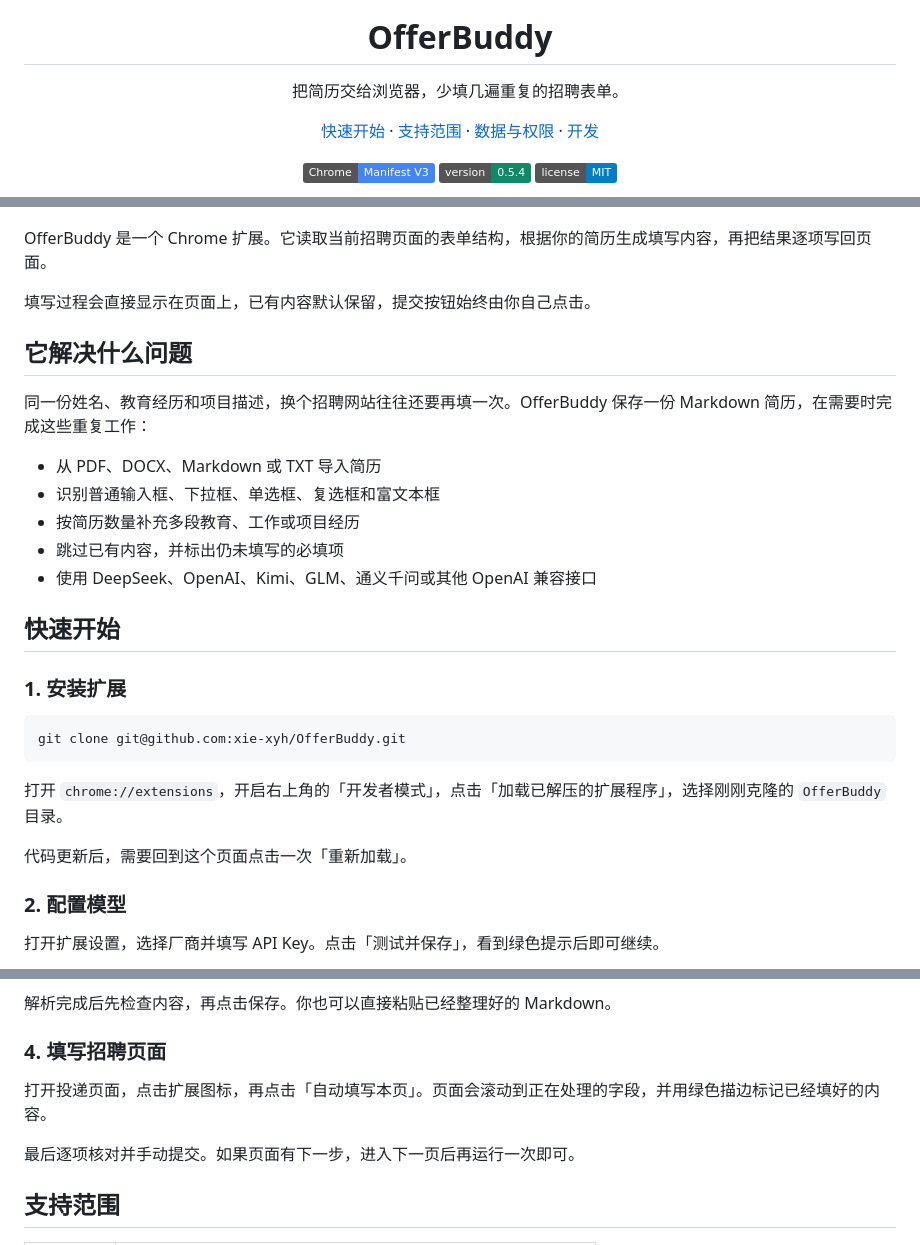
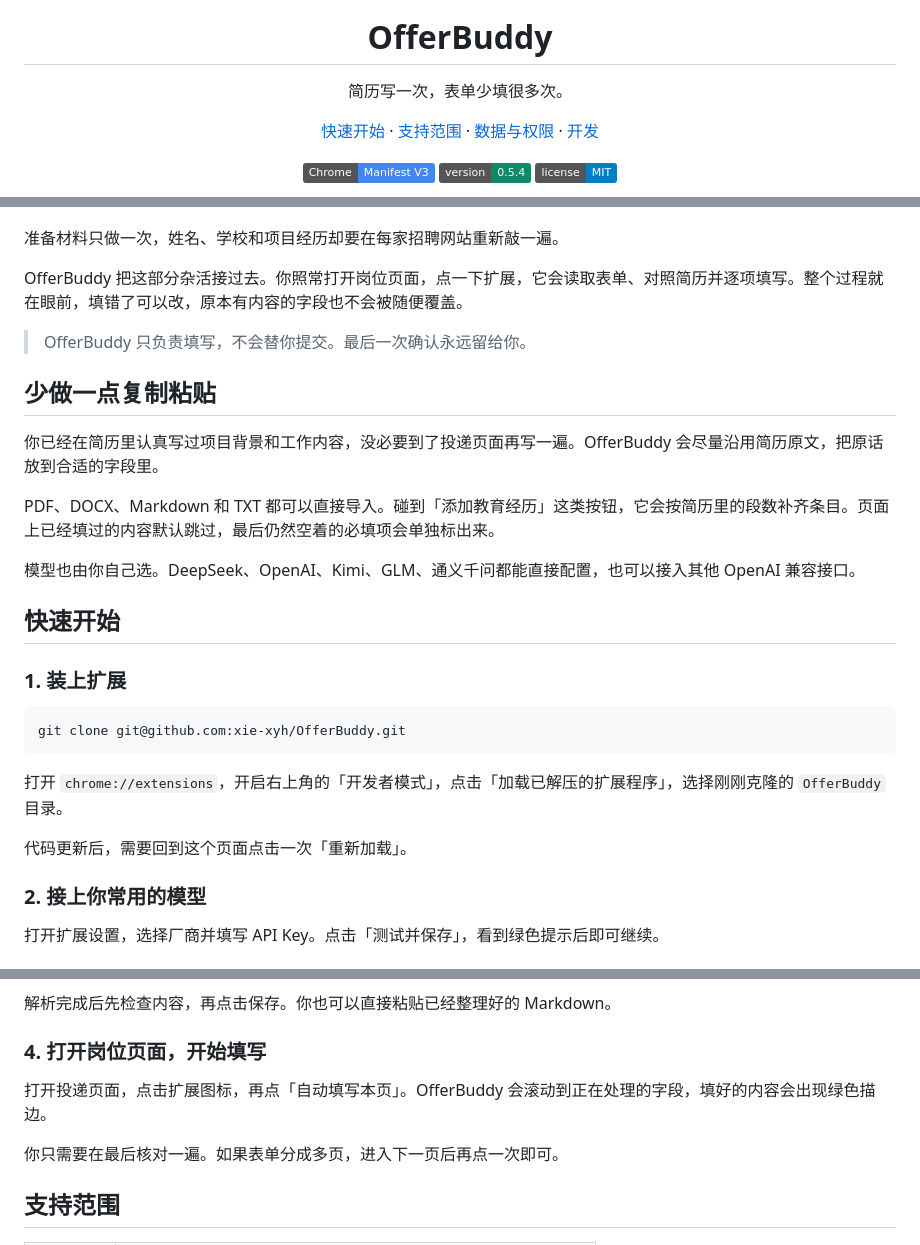
Before and after one commit to xie-xyh/OfferBuddy, a Markdown page: README.md, 3 parts joined by grey strips. GitHub-like rendering; badges without logos.

Commit message:
docs: 重写 README 产品介绍并精简结构

````diff
--- a/README.md
+++ b/README.md
@@ -1,7 +1,7 @@
 <div align="center">
   <img src="assets/offerbuddy-logo-v3-128.png" alt="OfferBuddy" width="88" />
   <h1>OfferBuddy</h1>
-  <p>把简历交给浏览器，少填几遍重复的招聘表单。</p>
+  <p>简历写一次，表单少填很多次。</p>
   <p>
     <a href="#快速开始">快速开始</a> ·
     <a href="#支持范围">支持范围</a> ·
@@ -17,23 +17,23 @@
 
 ![OfferBuddy 自动填写招聘表单](docs/images/fill-form.png)
 
-OfferBuddy 是一个 Chrome 扩展。它读取当前招聘页面的表单结构，根据你的简历生成填写内容，再把结果逐项写回页面。
+准备材料只做一次，姓名、学校和项目经历却要在每家招聘网站重新敲一遍。
 
-填写过程会直接显示在页面上，已有内容默认保留，提交按钮始终由你自己点击。
+OfferBuddy 把这部分杂活接过去。你照常打开岗位页面，点一下扩展，它会读取表单、对照简历并逐项填写。整个过程就在眼前，填错了可以改，原本有内容的字段也不会被随便覆盖。
 
-## 它解决什么问题
+> OfferBuddy 只负责填写，不会替你提交。最后一次确认永远留给你。
 
-同一份姓名、教育经历和项目描述，换个招聘网站往往还要再填一次。OfferBuddy 保存一份 Markdown 简历，在需要时完成这些重复工作：
+## 少做一点复制粘贴
 
-- 从 PDF、DOCX、Markdown 或 TXT 导入简历
-- 识别普通输入框、下拉框、单选框、复选框和富文本框
-- 按简历数量补充多段教育、工作或项目经历
-- 跳过已有内容，并标出仍未填写的必填项
-- 使用 DeepSeek、OpenAI、Kimi、GLM、通义千问或其他 OpenAI 兼容接口
+你已经在简历里认真写过项目背景和工作内容，没必要到了投递页面再写一遍。OfferBuddy 会尽量沿用简历原文，把原话放到合适的字段里。
+
+PDF、DOCX、Markdown 和 TXT 都可以直接导入。碰到「添加教育经历」这类按钮，它会按简历里的段数补齐条目。页面上已经填过的内容默认跳过，最后仍然空着的必填项会单独标出来。
+
+模型也由你自己选。DeepSeek、OpenAI、Kimi、GLM、通义千问都能直接配置，也可以接入其他 OpenAI 兼容接口。
 
 ## 快速开始
 
-### 1. 安装扩展
+### 1. 装上扩展
 
 ```bash
 git clone git@github.com:xie-xyh/OfferBuddy.git
@@ -43,7 +43,7 @@ git clone git@github.com:xie-xyh/OfferBuddy.git
 
 代码更新后，需要回到这个页面点击一次「重新加载」。
 
-### 2. 配置模型
+### 2. 接上你常用的模型
 
 打开扩展设置，选择厂商并填写 API Key。点击「测试并保存」，看到绿色提示后即可继续。
 
@@ -59,11 +59,11 @@ Key 只保存在 `chrome.storage.local`。不同厂商的 Key 分开存储，切
 
 解析完成后先检查内容，再点击保存。你也可以直接粘贴已经整理好的 Markdown。
 
-### 4. 填写招聘页面
+### 4. 打开岗位页面，开始填写
 
-打开投递页面，点击扩展图标，再点击「自动填写本页」。页面会滚动到正在处理的字段，并用绿色描边标记已经填好的内容。
+打开投递页面，点击扩展图标，再点「自动填写本页」。OfferBuddy 会滚动到正在处理的字段，填好的内容会出现绿色描边。
 
-最后逐项核对并手动提交。如果页面有下一步，进入下一页后再运行一次即可。
+你只需要在最后核对一遍。如果表单分成多页，进入下一页后再点一次即可。
 
 ## 支持范围
 
````
Also changed, not shown: other parts of README.md (+1 -17 lines).
